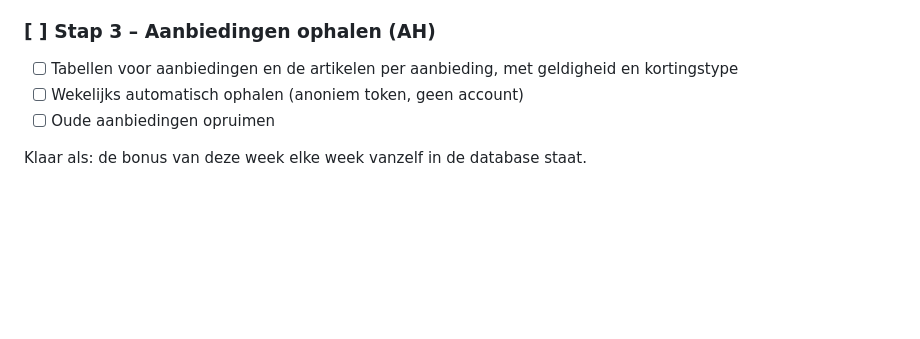
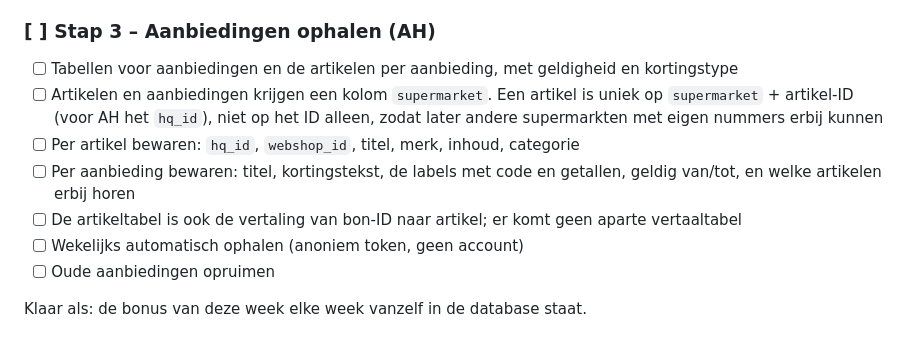
Before and after one commit to gijsh-git/boodschappen, a Markdown page: ROADMAP.md, the part around one of its changes. Drawn GitHub-style; blank space fills up the shorter version.

```diff
--- a/ROADMAP.md
+++ b/ROADMAP.md
@@ -187,6 +186,10 @@ Volgorde: na stap 1. Het kan er los van, maar stap 1 laat zien hoe de AH-data er
 ### [ ] Stap 3 – Aanbiedingen ophalen (AH)
 
 - [ ] Tabellen voor aanbiedingen en de artikelen per aanbieding, met geldigheid en kortingstype
+- [ ] Artikelen en aanbiedingen krijgen een kolom `supermarket`. Een artikel is uniek op `supermarket` + artikel-ID (voor AH het `hq_id`), niet op het ID alleen, zodat later andere supermarkten met eigen nummers erbij kunnen
+- [ ] Per artikel bewaren: `hq_id`, `webshop_id`, titel, merk, inhoud, categorie
+- [ ] Per aanbieding bewaren: titel, kortingstekst, de labels met code en getallen, geldig van/tot, en welke artikelen erbij horen
+- [ ] De artikeltabel is ook de vertaling van bon-ID naar artikel; er komt geen aparte vertaaltabel
 - [ ] Wekelijks automatisch ophalen (anoniem token, geen account)
 - [ ] Oude aanbiedingen opruimen
 
```
Also changed, not shown: other parts of ROADMAP.md (+20 -5 lines), docs/verkenning-ah-bonus.md (+1 -1 lines).
